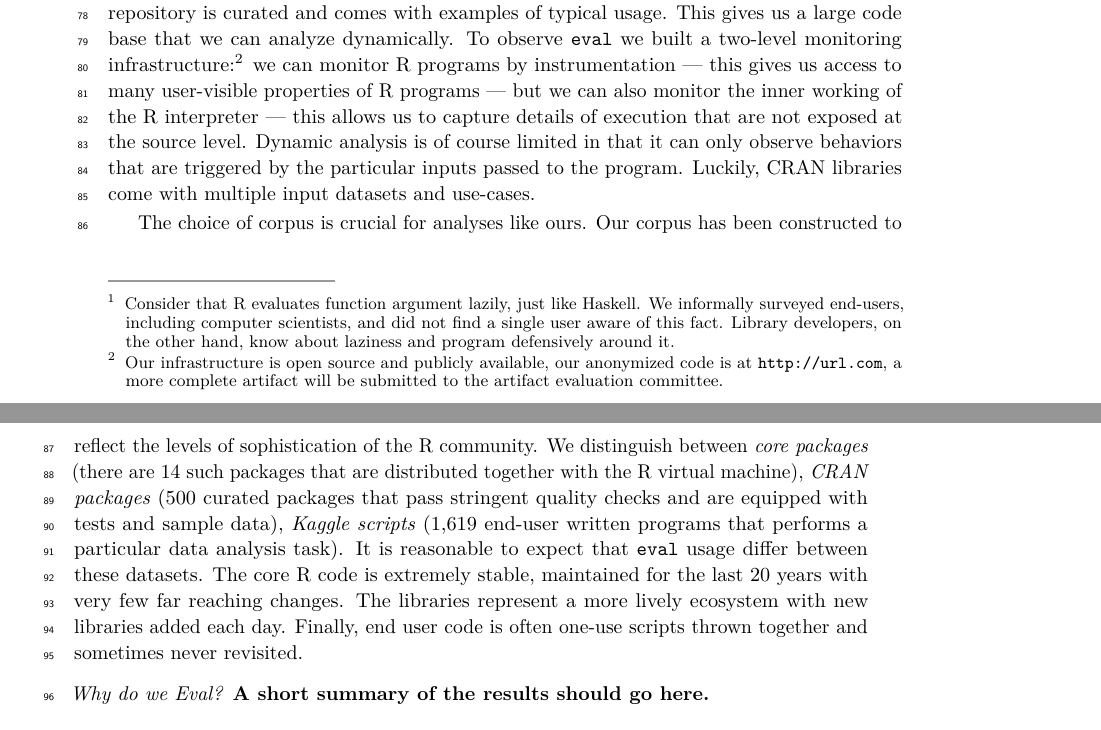
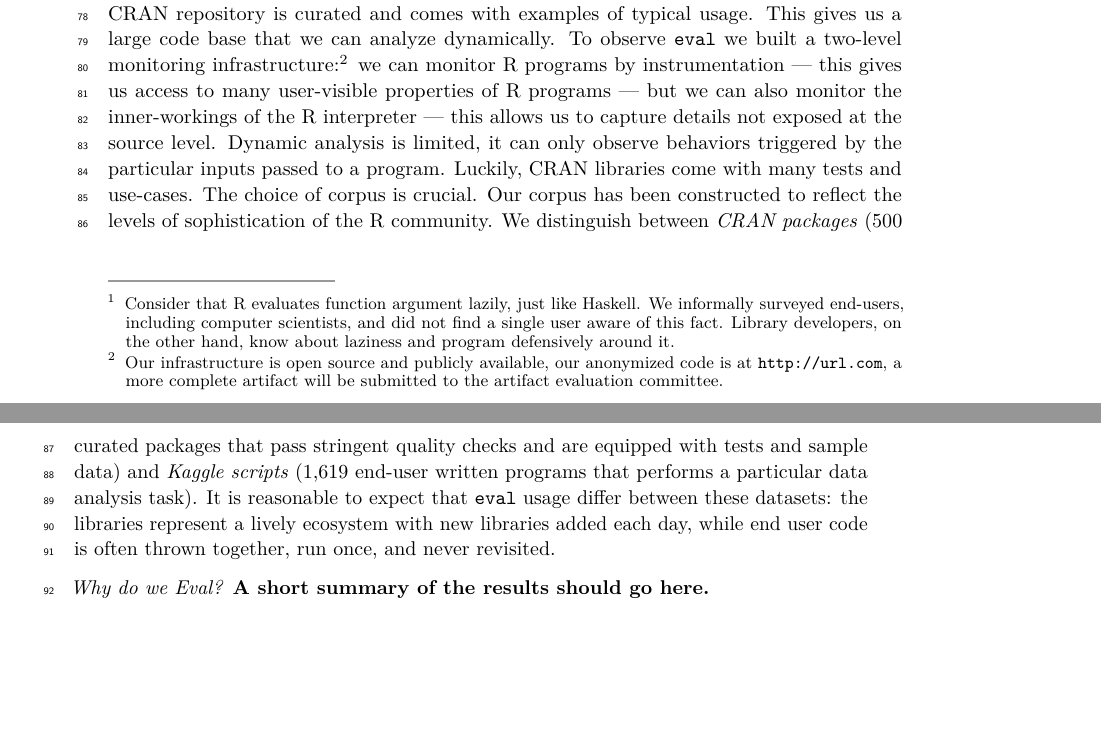
Before and after one commit to aviralg/revalstudy, a LaTeX paper (inst/paper/main.tex): two parts of pages 2 and 3 of 21 before the commit and two parts of pages 2 and 3 of 20 after it, joined at a grey line, cut so that both start at the same text, the shorter picture padded with empty space. Compiled offline with pdfLaTeX.

Commit message:
intro: removing core

```diff
--- a/inst/paper/main.tex
+++ b/inst/paper/main.tex
@@ -122,27 +122,21 @@ open source and publicly available, our anonymized code is at {\tt
   http://url.com}, a more complete artifact will be submitted to the
 artifact evaluation committee. } we can monitor R programs by
 instrumentation --- this gives us access to many user-visible
-properties of R programs --- but we can also monitor the inner working
-of the R interpreter --- this allows us to capture details of
-execution that are not exposed at the source level. Dynamic analysis
-is of course limited in that it can only observe behaviors that are
-triggered by the particular inputs passed to the program. Luckily,
-CRAN libraries come with multiple input datasets and use-cases.
-
-The choice of corpus is crucial for analyses like ours.  Our corpus
-has been constructed to reflect the levels of sophistication of the R
-community.  We distinguish between \emph{core packages} (there are
-\CorpusCorePackages such packages that are distributed together with
-the R virtual machine), \emph{CRAN packages} (\CorpusPackages curated
-packages that pass stringent quality checks and are equipped with
-tests and sample data), \emph{Kaggle scripts} (\CorpusFinishedKaggle
-end-user written programs that performs a particular data analysis
-task). It is reasonable to expect that \eval usage differ between
-these datasets. The core R code is extremely stable, maintained for
-the last 20 years with very few far reaching changes. The libraries
-represent a more lively ecosystem with new libraries added each day.
-Finally, end user code is often one-use scripts thrown together and
-sometimes never revisited.
+properties of R programs --- but we can also monitor the
+inner-workings of the R interpreter --- this allows us to capture
+details not exposed at the source level. Dynamic analysis is limited,
+it can only observe behaviors triggered by the particular inputs
+passed to a program. Luckily, CRAN libraries come with many tests and
+use-cases. The choice of corpus is crucial. Our corpus has been
+constructed to reflect the levels of sophistication of the R
+community. We distinguish between \emph{CRAN packages}
+(\CorpusPackages curated packages that pass stringent quality checks
+and are equipped with tests and sample data) and \emph{Kaggle scripts}
+(\CorpusFinishedKaggle end-user written programs that performs a
+particular data analysis task). It is reasonable to expect that \eval
+usage differ between these datasets: the libraries represent a lively
+ecosystem with new libraries added each day, while end user code is
+often thrown together, run once, and never revisited.
 
 
 \vspace{2mm}\noindent\emph{Why do we Eval?} {\bf A short summary of the
```
Also changed, not shown: inst/paper/main.tex (2 more changed lines).
